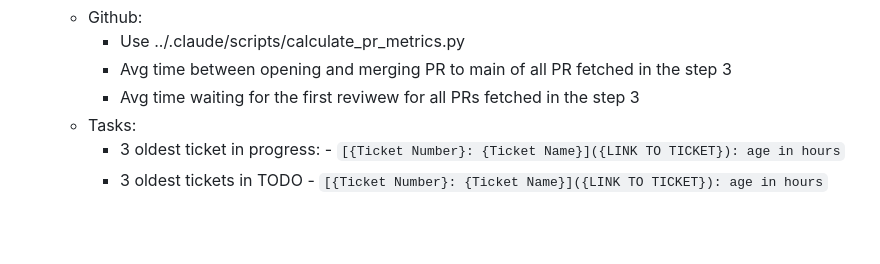
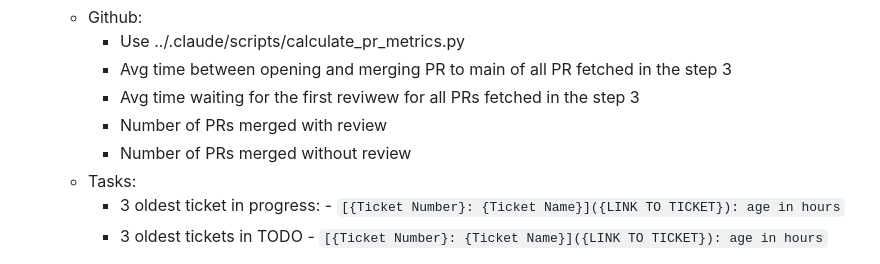
Before and after one commit to golem-vanity-market/vanity-market-cli, a Markdown page: .claude/commands/week-summary.md, the part around the change. Drawn GitHub-style; blank space fills up the shorter version.

```diff
--- a/.claude/commands/week-summary.md
+++ b/.claude/commands/week-summary.md
@@ -90,6 +90,8 @@ I'll create a markdown summary following the following format:
     - Use ../.claude/scripts/calculate_pr_metrics.py
     - Avg time between opening and merging PR to main of all PR fetched in the step 3
     - Avg time waiting for the first reviwew for all PRs fetched in the step 3
+    - Number of PRs merged with review
+    - Number of PRs merged without review
   - Tasks:
     - 3 oldest ticket in progress: - `[{Ticket Number}: {Ticket Name}]({LINK TO TICKET}): age in hours`
     - 3 oldest tickets in TODO - `[{Ticket Number}: {Ticket Name}]({LINK TO TICKET}): age in hours`
```
Also changed, not shown: z_projectmanagement/20250723_week_summary.md (added, +111 -0 lines).
